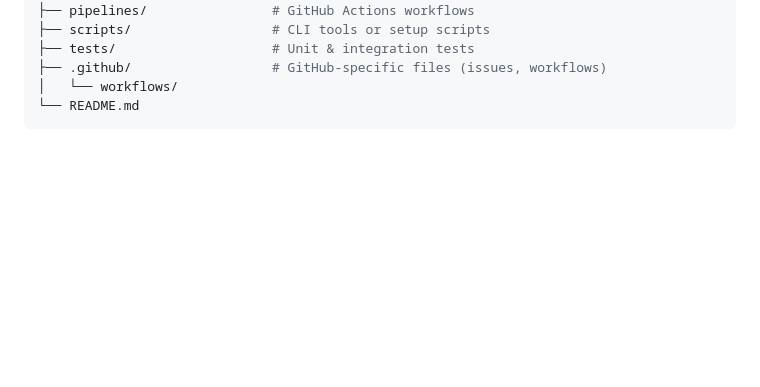
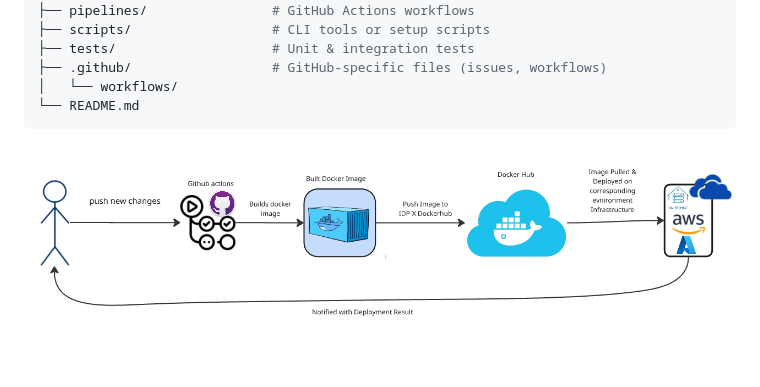
Before and after one commit to NaouresBzeouich/Intelligent_IDP, a Markdown page: README.md, the part around the change. Drawn GitHub-style; pictures changed too: Report/image.png (added); blank space fills up the shorter version.

````diff
--- a/README.md
+++ b/README.md
@@ -50,3 +50,4 @@ idp-intelligent-dashboard/
 │   └── workflows/
 └── README.md
 ```
+![alt text](Report/image.png)
````
